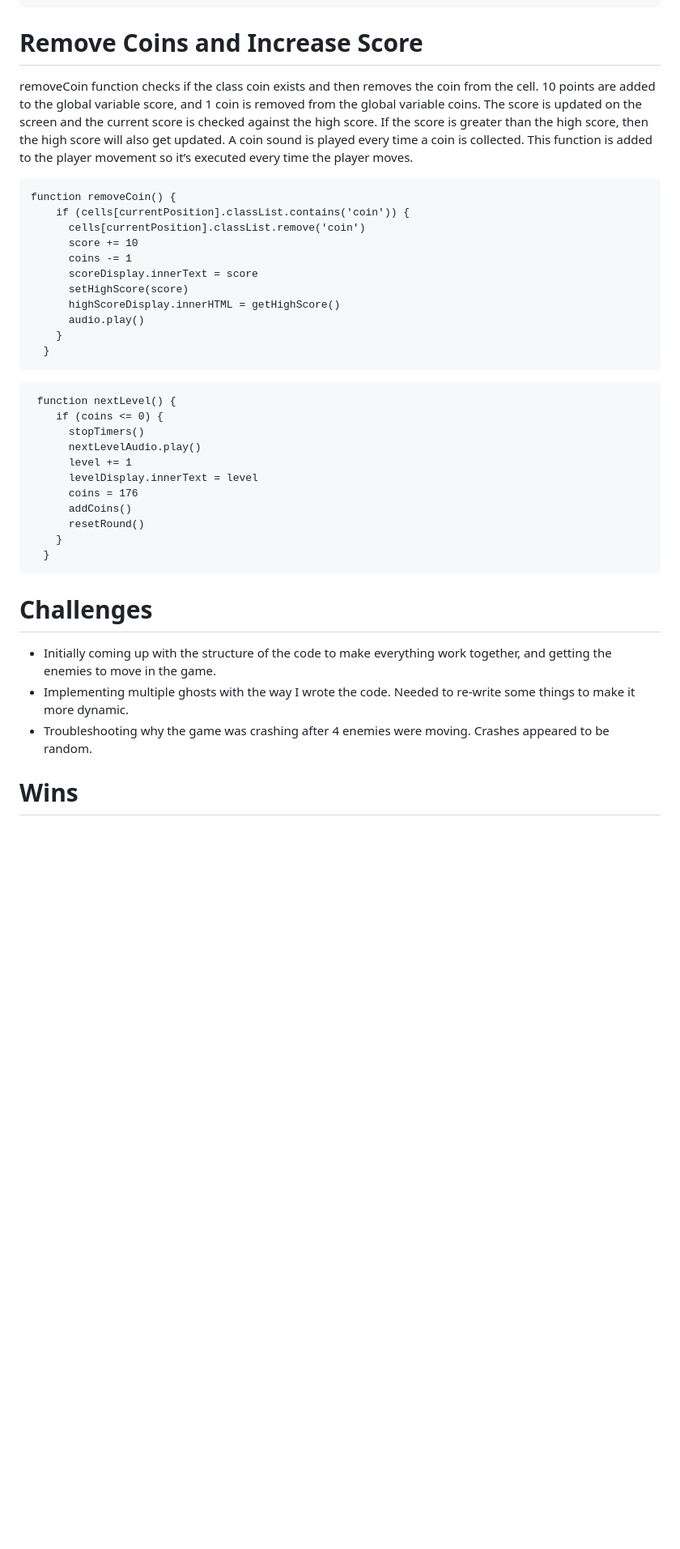
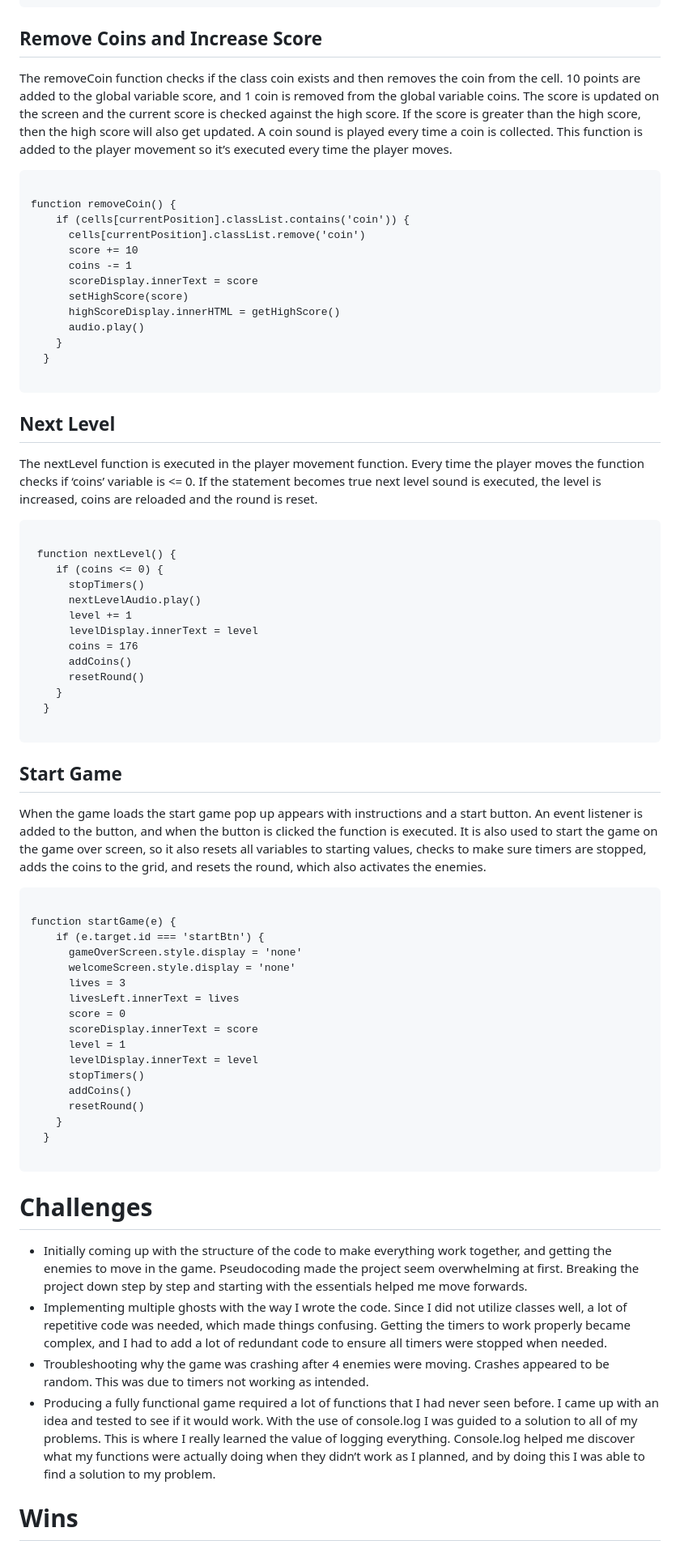
Before and after one commit to sfladager/COINFINDER, a Markdown page: README.md, the part around one of its changes. Shown at 81% size. Drawn GitHub-style; blank space fills up the shorter version.

````diff
--- a/README.md
+++ b/README.md
@@ -240,10 +277,11 @@ This function was created to reset the position of all the characters to their s
   }
 ```
 
-# Remove Coins and Increase Score
-removeCoin function checks if the class coin exists and then removes the coin from the cell. 10 points are added to the global variable score, and 1 coin is removed from the global variable coins. The score is updated on the screen and the current score is checked against the high score. If the score is greater than the high score, then the high score will also get updated. A coin sound is played every time a coin is collected. This function is added to the player movement so it’s executed every time the player moves.
+## Remove Coins and Increase Score
+The removeCoin function checks if the class coin exists and then removes the coin from the cell. 10 points are added to the global variable score, and 1 coin is removed from the global variable coins. The score is updated on the screen and the current score is checked against the high score. If the score is greater than the high score, then the high score will also get updated. A coin sound is played every time a coin is collected. This function is added to the player movement so it’s executed every time the player moves.
 
 ```
+
 function removeCoin() {
     if (cells[currentPosition].classList.contains('coin')) {
       cells[currentPosition].classList.remove('coin')
@@ -255,9 +293,12 @@ function removeCoin() {
       audio.play()
     }
   }
+
+```
+## Next Level
+The nextLevel function is executed in the player movement function. Every time the player moves the function checks if ‘coins’ variable is <= 0. If the statement becomes true next level sound is executed, the level is increased, coins are reloaded and the round is reset.
 ```
 
-```
  function nextLevel() {
     if (coins <= 0) {
       stopTimers()
@@ -269,12 +310,35 @@ function removeCoin() {
       resetRound()
     }
   }
+
+  ```
+## Start Game
+When the game loads the start game pop up appears with instructions and a start button. An event listener is added to the button, and when the button is clicked the function is executed. It is also used to start the game on the game over screen, so it also resets all variables to starting values, checks to make sure timers are stopped, adds the coins to the grid, and resets the round, which also activates the enemies.
+```
+
+function startGame(e) {
+    if (e.target.id === 'startBtn') {
+      gameOverScreen.style.display = 'none'
+      welcomeScreen.style.display = 'none'
+      lives = 3
+      livesLeft.innerText = lives
+      score = 0
+      scoreDisplay.innerText = score
+      level = 1
+      levelDisplay.innerText = level
+      stopTimers()
+      addCoins()
+      resetRound()
+    }
+  }
+
   ```
 
 # Challenges
-- Initially coming up with the structure of the code to make everything work together, and getting the enemies to move in the game.
-- Implementing multiple ghosts with the way I wrote the code. Needed to re-write some things to make it more dynamic.
-- Troubleshooting why the game was crashing after 4 enemies were moving. Crashes appeared to be random.
+- Initially coming up with the structure of the code to make everything work together, and getting the enemies to move in the game. Pseudocoding made the project seem overwhelming at first. Breaking the project down step by step and starting with the essentials helped me move forwards.
+- Implementing multiple ghosts with the way I wrote the code. Since I did not utilize classes well, a lot of repetitive code was needed, which made things confusing. Getting the timers to work properly became complex, and I had to add a lot of redundant code to ensure all timers were stopped when needed.
+- Troubleshooting why the game was crashing after 4 enemies were moving. Crashes appeared to be random. This was due to timers not working as intended.
+- Producing a fully functional game required a lot of functions that I had never seen before. I came up with an idea and tested to see if it would work. With the use of console.log I was guided to a solution to all of my problems. This is where I really learned the value of logging everything. Console.log helped me discover what my functions were actually doing when they didn’t work as I planned, and by doing this I was able to find a solution to my problem.
 
 # Wins
 - Solving the issue of infinite loops caused by the choosePosition function running wild due to timers not being completely stopped before starting again.
````
Also changed, not shown: other parts of README.md (+66 -28 lines).
